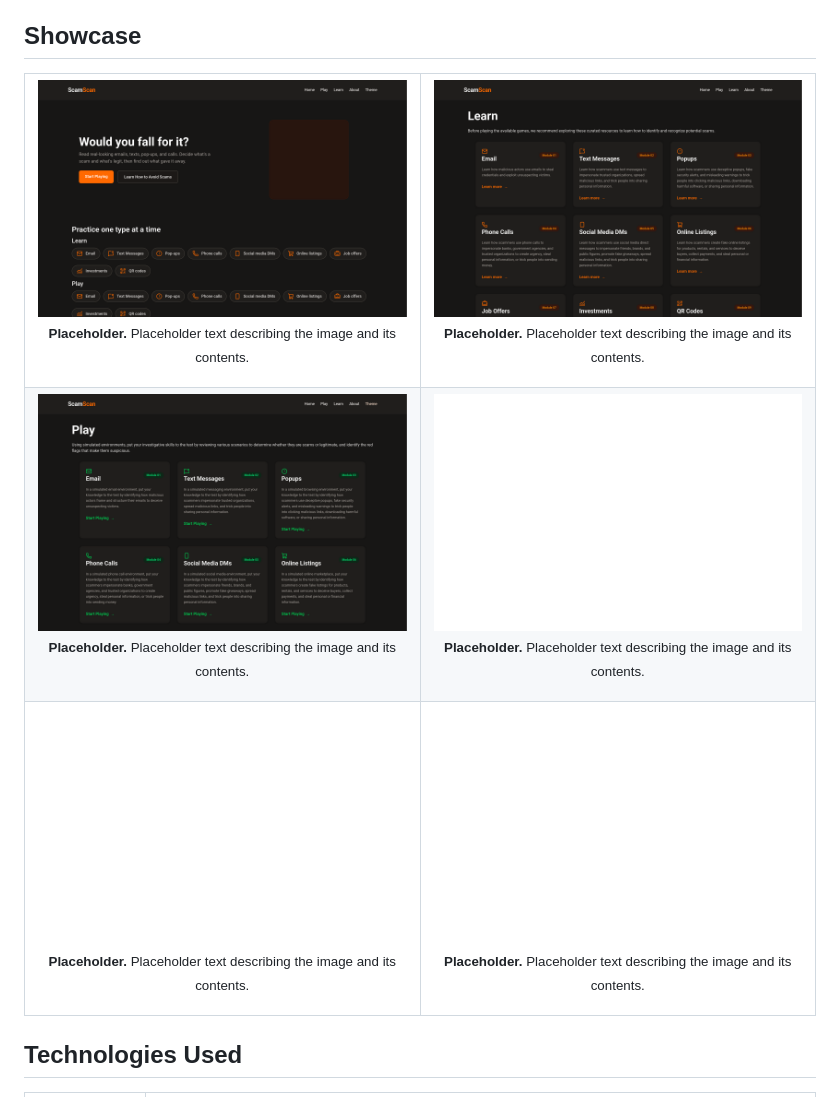
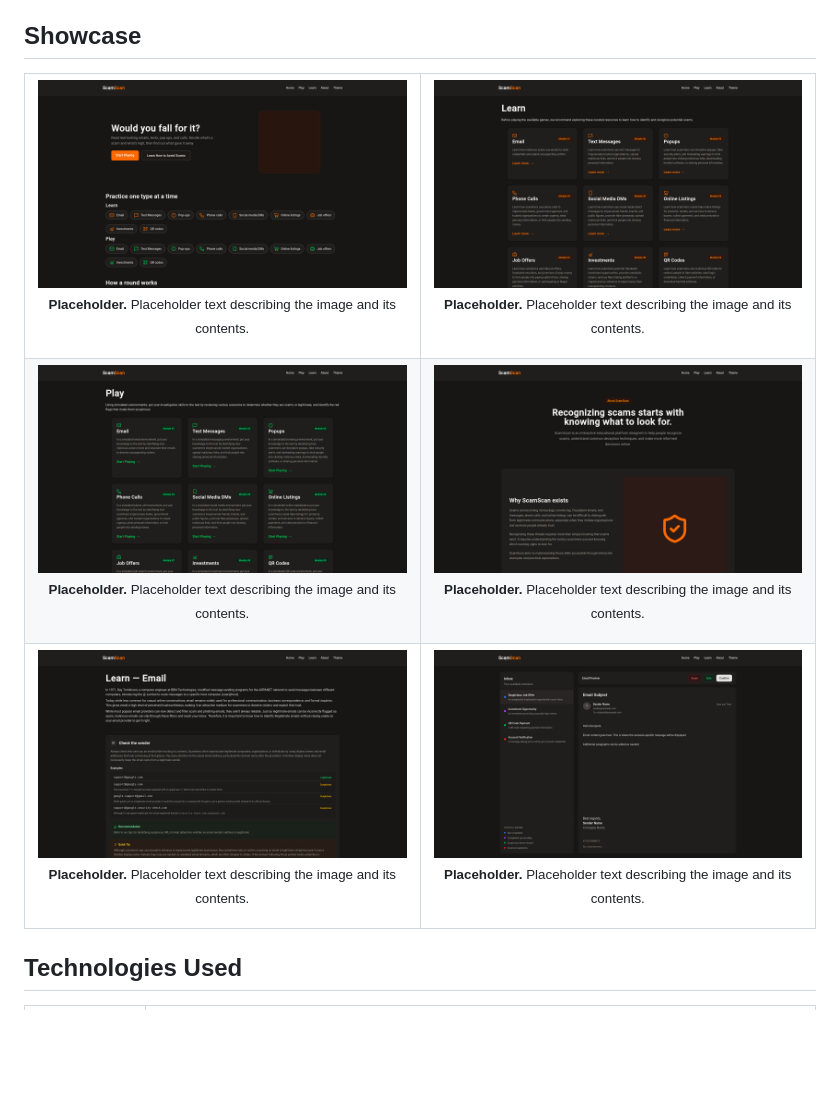
Before and after one commit to CC09092025/ScamScan-TW, a Markdown page: README.md, the part around the change. Rendered like a GitHub page; pictures changed too: docs/images/about.png (added), docs/images/home.png, docs/images/learn.png; blank space fills up the shorter version.

Commit message:
Updated screenshots, added new screenshots, and updated README with screenshots.

```diff
--- a/README.md
+++ b/README.md
@@ -29,11 +29,11 @@ ScamScan is a school project developed as part of a Web Development course. Its
 </tr>
 <tr>
 <td width="50%" valign="top"><img src="docs/images/play.png" alt="Placeholder image description." width="100%"><p align="center"><sub><b>Placeholder.</b> Placeholder text describing the image and its contents.</sub></p></td>
-<td width="50%" valign="top"><img src="docs/images/blank.png" alt="Placeholder image description." width="100%"><p align="center"><sub><b>Placeholder.</b> Placeholder text describing the image and its contents.</sub></p></td>
+<td width="50%" valign="top"><img src="docs/images/about.png" alt="Placeholder image description." width="100%"><p align="center"><sub><b>Placeholder.</b> Placeholder text describing the image and its contents.</sub></p></td>
 </tr>
 <tr>
-<td width="50%" valign="top"><img src="docs/images/blank.png" alt="Placeholder image description." width="100%"><p align="center"><sub><b>Placeholder.</b> Placeholder text describing the image and its contents.</sub></p></td>
-<td width="50%" valign="top"><img src="docs/images/blank.png" alt="Placeholder image description." width="100%"><p align="center"><sub><b>Placeholder.</b> Placeholder text describing the image and its contents.</sub></p></td>
+<td width="50%" valign="top"><img src="docs/images/learnEmail.png" alt="Placeholder image description." width="100%"><p align="center"><sub><b>Placeholder.</b> Placeholder text describing the image and its contents.</sub></p></td>
+<td width="50%" valign="top"><img src="docs/images/playEmailPlaceholder.png" alt="Placeholder image description." width="100%"><p align="center"><sub><b>Placeholder.</b> Placeholder text describing the image and its contents.</sub></p></td>
 </tr>
 </table>
 
```
